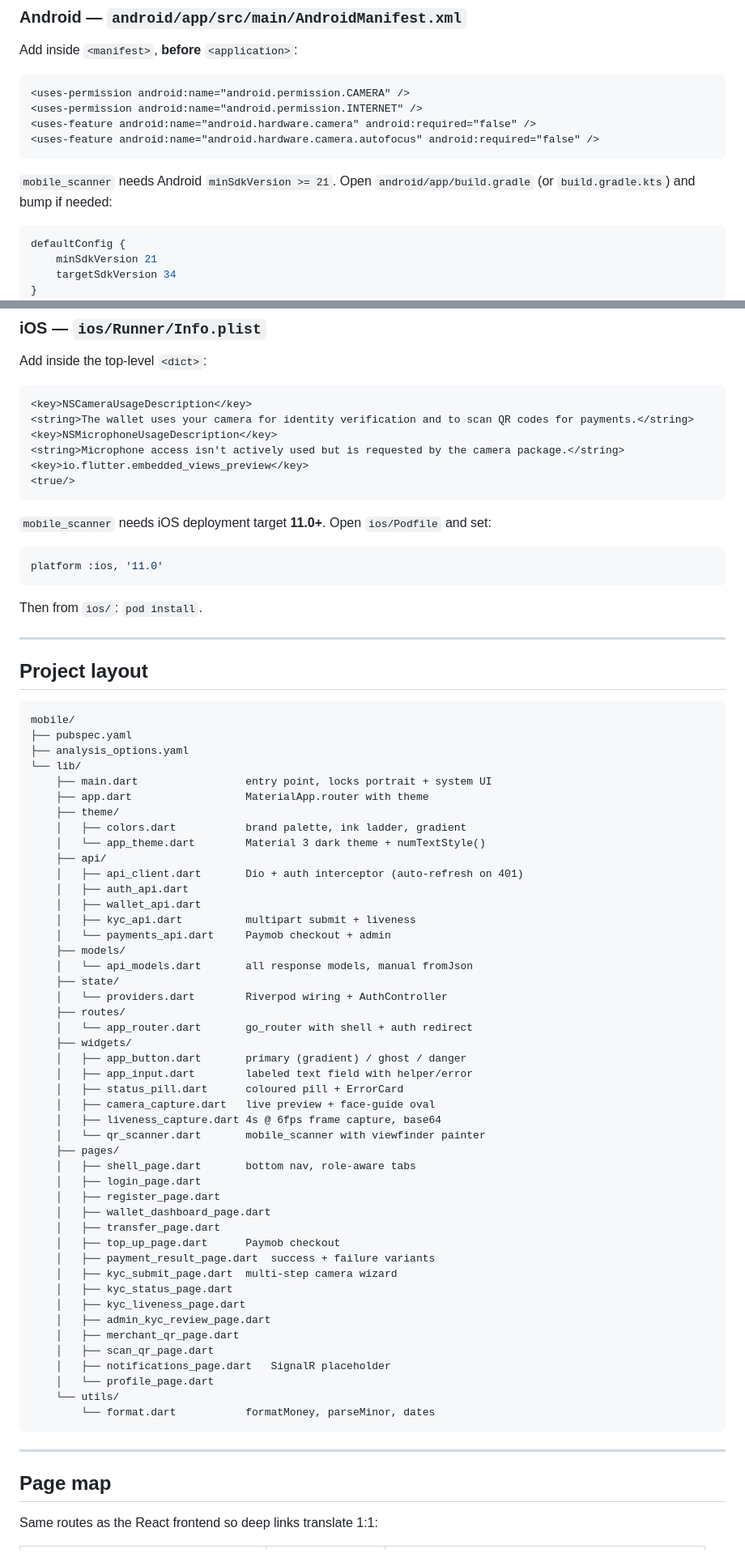
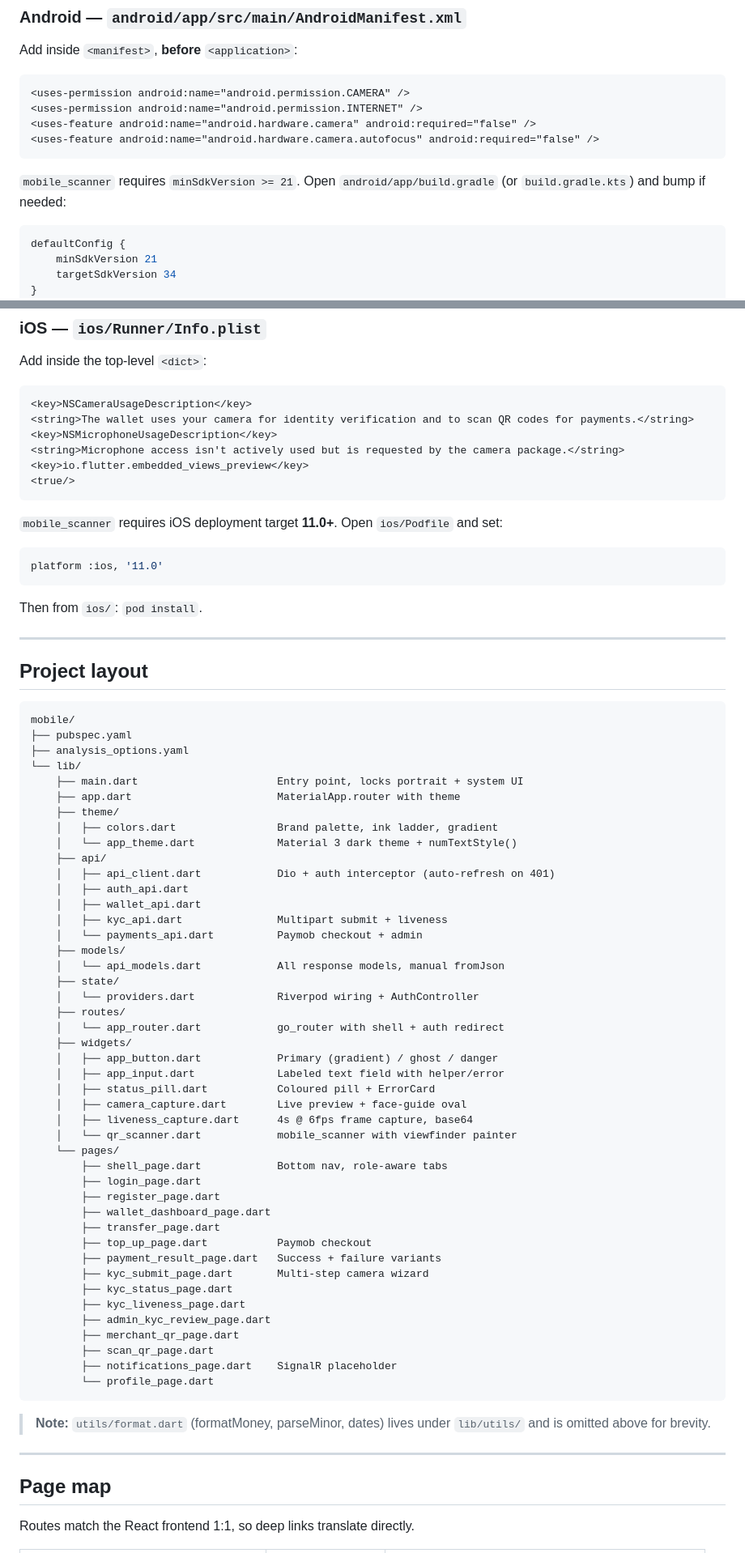
Before and after one commit to goda-coder/MOBILE, a Markdown page: README.md, 2 parts joined by grey strips. Shown at 81% size. Drawn GitHub-style.

Commit message:
Fix grammar and formatting in README.md
Correct grammar and formatting issues throughout the README file.

````diff
--- a/README.md
+++ b/README.md
@@ -81,8 +72,7 @@ Add inside `<manifest>`, **before** `<application>`:
 <uses-feature android:name="android.hardware.camera.autofocus" android:required="false" />
 ```
 
-`mobile_scanner` needs Android `minSdkVersion >= 21`. Open
-`android/app/build.gradle` (or `build.gradle.kts`) and bump if needed:
+`mobile_scanner` requires `minSdkVersion >= 21`. Open `android/app/build.gradle` (or `build.gradle.kts`) and bump if needed:
 
 ```gradle
 defaultConfig {
@@ -104,8 +94,7 @@ Add inside the top-level `<dict>`:
 <true/>
 ```
 
-`mobile_scanner` needs iOS deployment target **11.0+**. Open
-`ios/Podfile` and set:
+`mobile_scanner` requires iOS deployment target **11.0+**. Open `ios/Podfile` and set:
 
 ```ruby
 platform :ios, '11.0'
@@ -122,53 +111,53 @@ mobile/
 ├── pubspec.yaml
 ├── analysis_options.yaml
 └── lib/
-    ├── main.dart                 entry point, locks portrait + system UI
-    ├── app.dart                  MaterialApp.router with theme
+    ├── main.dart                      Entry point, locks portrait + system UI
+    ├── app.dart                       MaterialApp.router with theme
     ├── theme/
-    │   ├── colors.dart           brand palette, ink ladder, gradient
-    │   └── app_theme.dart        Material 3 dark theme + numTextStyle()
+    │   ├── colors.dart                Brand palette, ink ladder, gradient
+    │   └── app_theme.dart             Material 3 dark theme + numTextStyle()
     ├── api/
-    │   ├── api_client.dart       Dio + auth interceptor (auto-refresh on 401)
+    │   ├── api_client.dart            Dio + auth interceptor (auto-refresh on 401)
     │   ├── auth_api.dart
     │   ├── wallet_api.dart
-    │   ├── kyc_api.dart          multipart submit + liveness
-    │   └── payments_api.dart     Paymob checkout + admin
+    │   ├── kyc_api.dart               Multipart submit + liveness
+    │   └── payments_api.dart          Paymob checkout + admin
     ├── models/
-    │   └── api_models.dart       all response models, manual fromJson
+    │   └── api_models.dart            All response models, manual fromJson
     ├── state/
-    │   └── providers.dart        Riverpod wiring + AuthController
+    │   └── providers.dart             Riverpod wiring + AuthController
     ├── routes/
-    │   └── app_router.dart       go_router with shell + auth redirect
+    │   └── app_router.dart            go_router with shell + auth redirect
     ├── widgets/
-    │   ├── app_button.dart       primary (gradient) / ghost / danger
-    │   ├── app_input.dart        labeled text field with helper/error
-    │   ├── status_pill.dart      coloured pill + ErrorCard
-    │   ├── camera_capture.dart   live preview + face-guide oval
-    │   ├── liveness_capture.dart 4s @ 6fps frame capture, base64
-    │   └── qr_scanner.dart       mobile_scanner with viewfinder painter
-    ├── pages/
-    │   ├── shell_page.dart       bottom nav, role-aware tabs
-    │   ├── login_page.dart
-    │   ├── register_page.dart
-    │   ├── wallet_dashboard_page.dart
-    │   ├── transfer_page.dart
-    │   ├── top_up_page.dart      Paymob checkout
-    │   ├── payment_result_page.dart  success + failure variants
-    │   ├── kyc_submit_page.dart  multi-step camera wizard
-    │   ├── kyc_status_page.dart
-    │   ├── kyc_liveness_page.dart
-    │   ├── admin_kyc_review_page.dart
-    │   ├── merchant_qr_page.dart
-    │   ├── scan_qr_page.dart
-    │   ├── notifications_page.dart   SignalR placeholder
-    │   └── profile_page.dart
-    └── utils/
-        └── format.dart           formatMoney, parseMinor, dates
+    │   ├── app_button.dart            Primary (gradient) / ghost / danger
+    │   ├── app_input.dart             Labeled text field with helper/error
+    │   ├── status_pill.dart           Coloured pill + ErrorCard
+    │   ├── camera_capture.dart        Live preview + face-guide oval
+    │   ├── liveness_capture.dart      4s @ 6fps frame capture, base64
+    │   └── qr_scanner.dart            mobile_scanner with viewfinder painter
+    └── pages/
+        ├── shell_page.dart            Bottom nav, role-aware tabs
+        ├── login_page.dart
+        ├── register_page.dart
+        ├── wallet_dashboard_page.dart
+        ├── transfer_page.dart
+        ├── top_up_page.dart           Paymob checkout
+        ├── payment_result_page.dart   Success + failure variants
+        ├── kyc_submit_page.dart       Multi-step camera wizard
+        ├── kyc_status_page.dart
+        ├── kyc_liveness_page.dart
+        ├── admin_kyc_review_page.dart
+        ├── merchant_qr_page.dart
+        ├── scan_qr_page.dart
+        ├── notifications_page.dart    SignalR placeholder
+        └── profile_page.dart
 ```
+
+> **Note:** `utils/format.dart` (formatMoney, parseMinor, dates) lives under `lib/utils/` and is omitted above for brevity.
 
 ---
 
 ## Page map
 
-Same routes as the React frontend so deep links translate 1:1:
+Routes match the React frontend 1:1, so deep links translate directly.
 
````
Also changed, not shown: other parts of README.md (+77 -88 lines).
